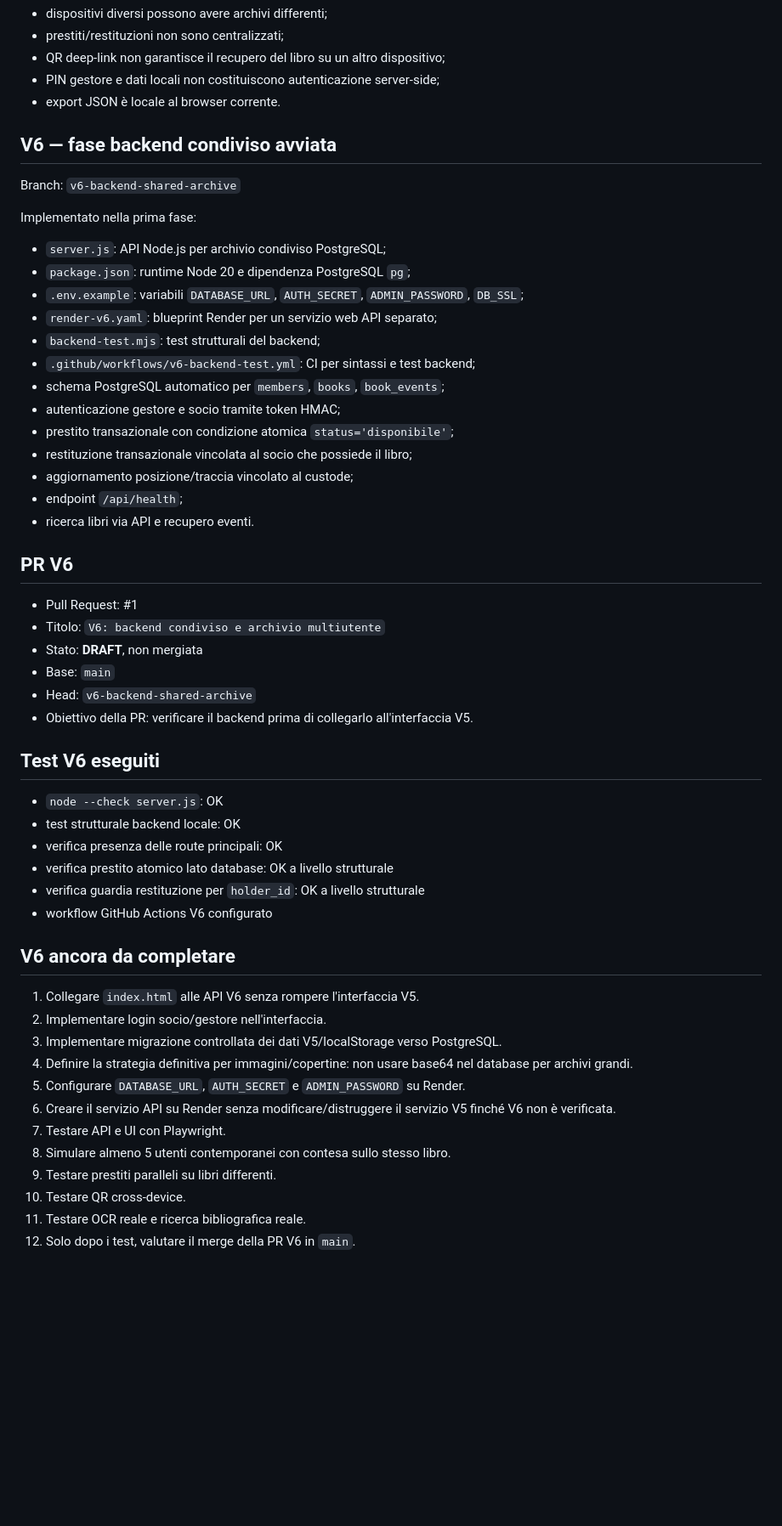
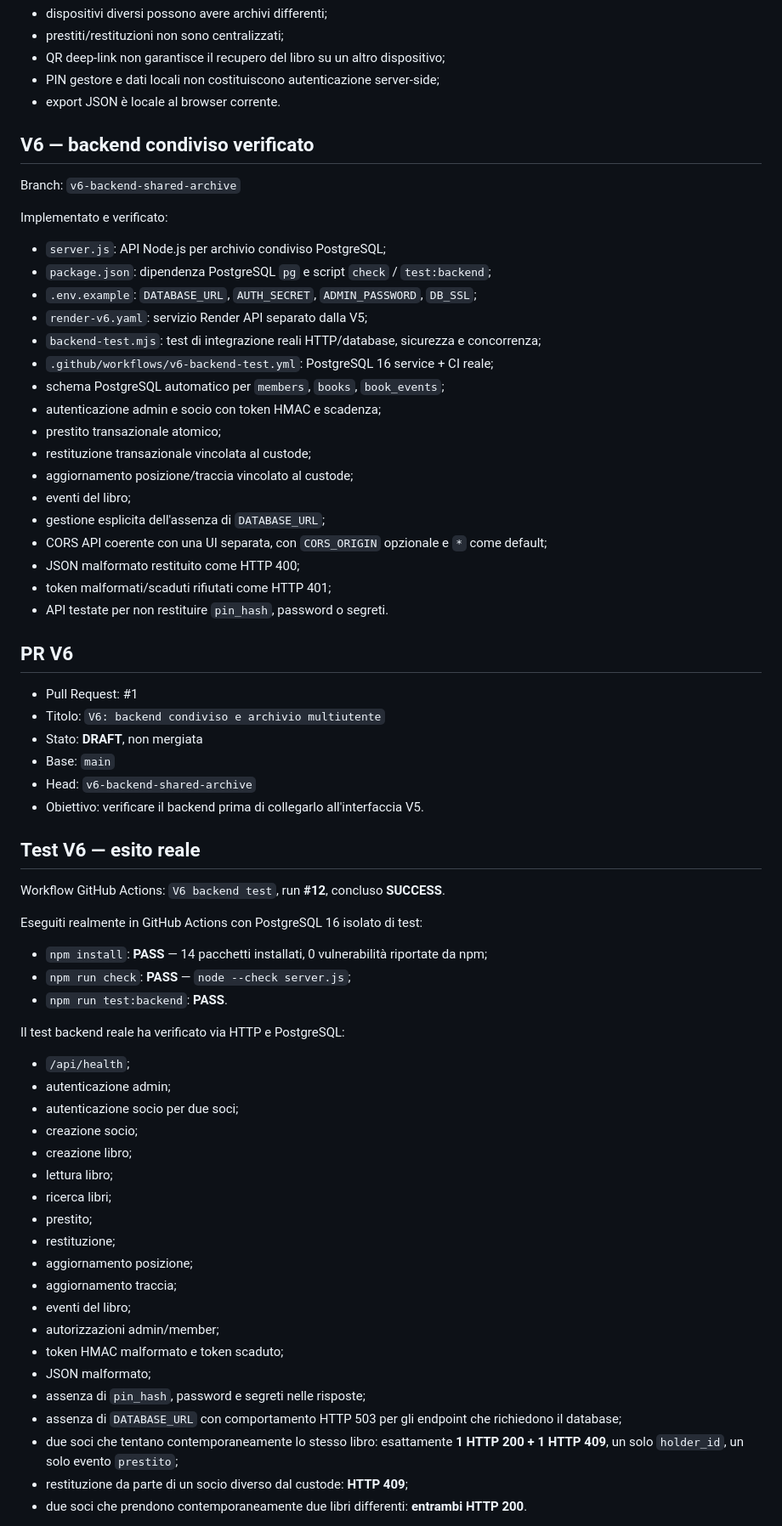
Before and after one commit to giansalvocannizzo-lgtm/passaporto---dei---libri, a Markdown page: PROJECT_MEMORY.md, the part around one of its changes. Shown at 85% size. Rendered like a GitHub page; blank space fills up the shorter version.

Commit message:
V6: record real backend verification status

```diff
--- a/PROJECT_MEMORY.md
+++ b/PROJECT_MEMORY.md
@@ -56,23 +56,27 @@ Conseguenze:
 - PIN gestore e dati locali non costituiscono autenticazione server-side;
 - export JSON è locale al browser corrente.
 
-## V6 — fase backend condiviso avviata
+## V6 — backend condiviso verificato
 Branch: `v6-backend-shared-archive`
 
-Implementato nella prima fase:
+Implementato e verificato:
 - `server.js`: API Node.js per archivio condiviso PostgreSQL;
-- `package.json`: runtime Node 20 e dipendenza PostgreSQL `pg`;
-- `.env.example`: variabili `DATABASE_URL`, `AUTH_SECRET`, `ADMIN_PASSWORD`, `DB_SSL`;
-- `render-v6.yaml`: blueprint Render per un servizio web API separato;
-- `backend-test.mjs`: test strutturali del backend;
-- `.github/workflows/v6-backend-test.yml`: CI per sintassi e test backend;
+- `package.json`: dipendenza PostgreSQL `pg` e script `check` / `test:backend`;
+- `.env.example`: `DATABASE_URL`, `AUTH_SECRET`, `ADMIN_PASSWORD`, `DB_SSL`;
+- `render-v6.yaml`: servizio Render API separato dalla V5;
+- `backend-test.mjs`: test di integrazione reali HTTP/database, sicurezza e concorrenza;
+- `.github/workflows/v6-backend-test.yml`: PostgreSQL 16 service + CI reale;
 - schema PostgreSQL automatico per `members`, `books`, `book_events`;
-- autenticazione gestore e socio tramite token HMAC;
-- prestito transazionale con condizione atomica `status='disponibile'`;
-- restituzione transazionale vincolata al socio che possiede il libro;
+- autenticazione admin e socio con token HMAC e scadenza;
+- prestito transazionale atomico;
+- restituzione transazionale vincolata al custode;
 - aggiornamento posizione/traccia vincolato al custode;
-- endpoint `/api/health`;
-- ricerca libri via API e recupero eventi.
+- eventi del libro;
+- gestione esplicita dell'assenza di `DATABASE_URL`;
+- CORS API coerente con una UI separata, con `CORS_ORIGIN` opzionale e `*` come default;
+- JSON malformato restituito come HTTP 400;
+- token malformati/scaduti rifiutati come HTTP 401;
+- API testate per non restituire `pin_hash`, password o segreti.
 
 ## PR V6
 - Pull Request: #1
@@ -80,26 +84,35 @@ Implementato nella prima fase:
 - Stato: **DRAFT**, non mergiata
 - Base: `main`
 - Head: `v6-backend-shared-archive`
-- Obiettivo della PR: verificare il backend prima di collegarlo all'interfaccia V5.
+- Obiettivo: verificare il backend prima di collegarlo all'interfaccia V5.
 
-## Test V6 eseguiti
-- `node --check server.js`: OK
-- test strutturale backend locale: OK
-- verifica presenza delle route principali: OK
-- verifica prestito atomico lato database: OK a livello strutturale
-- verifica guardia restituzione per `holder_id`: OK a livello strutturale
-- workflow GitHub Actions V6 configurato
+## Test V6 — esito reale
+Workflow GitHub Actions: `V6 backend test`, run **#12**, concluso **SUCCESS**.
 
-## V6 ancora da completare
-1. Collegare `index.html` alle API V6 senza rompere l'interfaccia V5.
-2. Implementare login socio/gestore nell'interfaccia.
-3. Implementare migrazione controllata dei dati V5/localStorage verso PostgreSQL.
-4. Definire la strategia definitiva per immagini/copertine: non usare base64 nel database per archivi grandi.
-5. Configurare `DATABASE_URL`, `AUTH_SECRET` e `ADMIN_PASSWORD` su Render.
-6. Creare il servizio API su Render senza modificare/distruggere il servizio V5 finché V6 non è verificata.
-7. Testare API e UI con Playwright.
-8. Simulare almeno 5 utenti contemporanei con contesa sullo stesso libro.
-9. Testare prestiti paralleli su libri differenti.
-10. Testare QR cross-device.
-11. Testare OCR reale e ricerca bibliografica reale.
-12. Solo dopo i test, valutare il merge della PR V6 in `main`.
+Eseguiti realmente in GitHub Actions con PostgreSQL 16 isolato di test:
+- `npm install`: **PASS** — 14 pacchetti installati, 0 vulnerabilità riportate da npm;
+- `npm run check`: **PASS** — `node --check server.js`;
+- `npm run test:backend`: **PASS**.
+
+Il test backend reale ha verificato via HTTP e PostgreSQL:
+- `/api/health`;
+- autenticazione admin;
+- autenticazione socio per due soci;
+- creazione socio;
+- creazione libro;
+- lettura libro;
+- ricerca libri;
+- prestito;
+- restituzione;
+- aggiornamento posizione;
+- aggiornamento traccia;
+- eventi del libro;
+- autorizzazioni admin/member;
+- token HMAC malformato e token scaduto;
+- JSON malformato;
+- assenza di `pin_hash`, password e segreti nelle risposte;
+- assenza di `DATABASE_URL` con comportamento HTTP 503 per gli endpoint che richiedono il database;
+- due soci che tentano contemporaneamente lo stesso libro: esattamente **1 HTTP 200 + 1 HTTP 409**, un solo `holder_id`, un solo evento `prestito`;
+- restituzione da parte di un socio diverso dal custode: **HTTP 409**;
+- due soci che prendono contemporaneamente due libri differenti: **entrambi HTTP 200**.
+
```
Also changed, not shown: other parts of PROJECT_MEMORY.md (+37 -2 lines).
